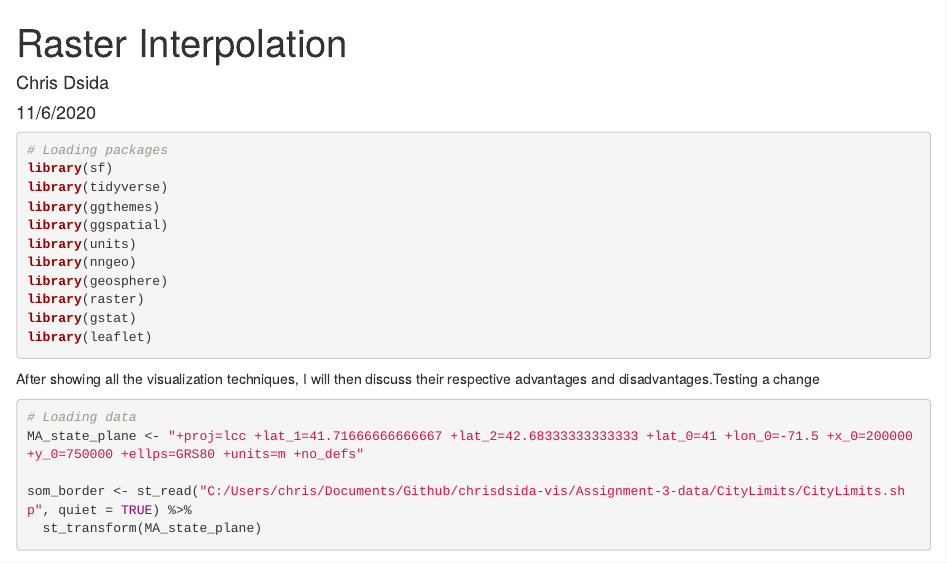
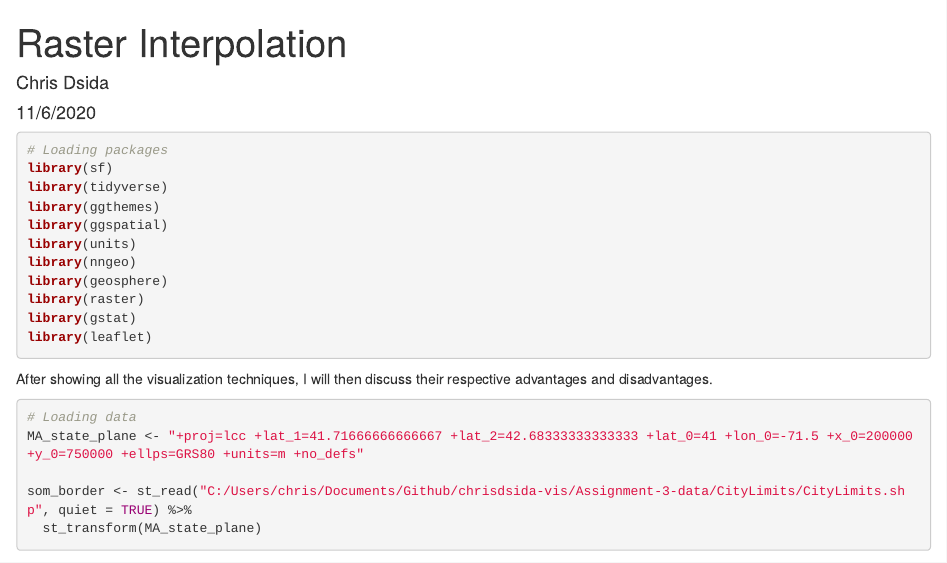
Before and after one commit to VIS-2129-F2020/chrisdsida-vis, an R Markdown document (Chris-Dsida-Assignment-7.Rmd): the page in a window 1100 px wide, from its top. Rendered offline with R 4.5, knitr and Pandoc, with nearby package versions; some code elsewhere in the file could not run offline.

````diff
--- a/Chris-Dsida-Assignment-7.Rmd
+++ b/Chris-Dsida-Assignment-7.Rmd
@@ -22,7 +22,7 @@
 ```
 
 
-After showing all the visualization techniques, I will then discuss their respective advantages and disadvantages.Testing a change
+After showing all the visualization techniques, I will then discuss their respective advantages and disadvantages.
 
 
 ```{r, load data, results='hide', message=FALSE, warning=FALSE}
````
